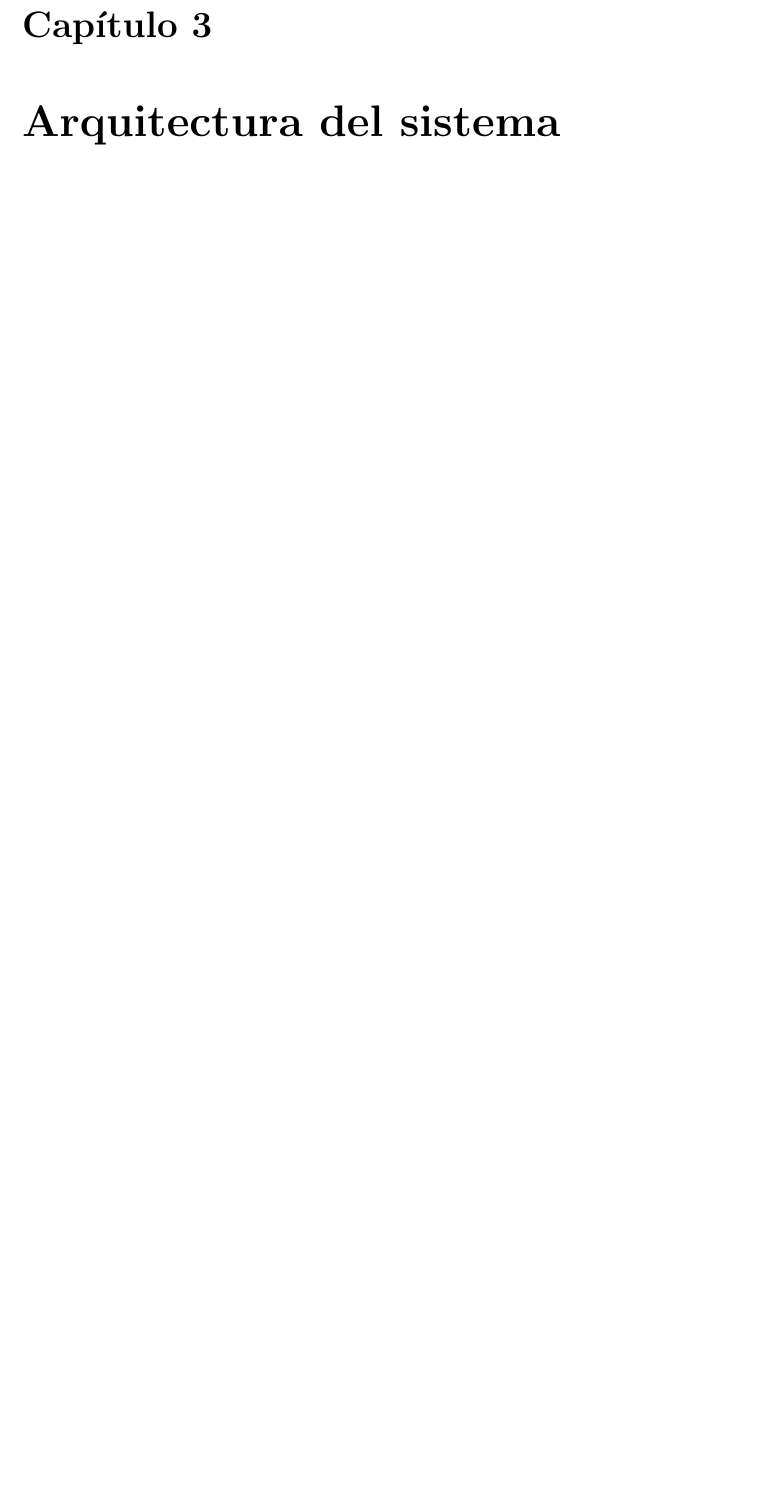
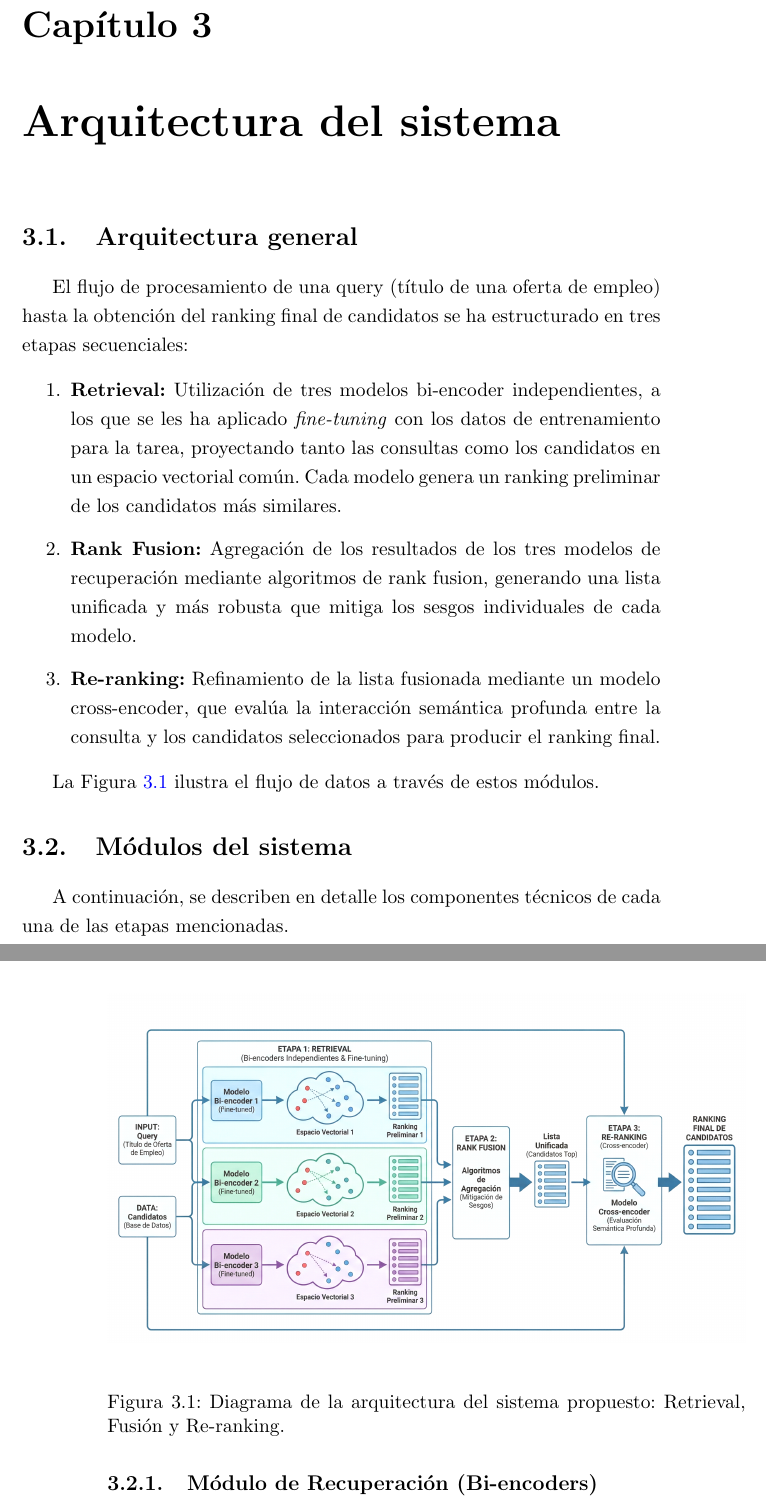
Before and after one commit to davidgc14/TalentCLEF-TaskA, a LaTeX book (latex/TFM.tex, which reads latex/capitulos/3_Sistema.tex): part of page 31 of 45 before the commit and two parts of pages 31 and 32 of 45 after it, the two joined at a grey line, cut so that both start at the same text, the shorter picture padded with empty space. Compiled offline with pdfLaTeX.

Commit message:
feat: Introduction to system architecture

```diff
--- a/latex/capitulos/3_Sistema.tex
+++ b/latex/capitulos/3_Sistema.tex
@@ -5,3 +5,33 @@
 \chapter{Arquitectura del sistema}
 \fancyhead[RE]{\textsc{CAPÍTULO} \thechapter. Arquitectura del sistema}
 \label{ch:Arquitectura_del_sistema}
+
+
+% En este capítulo se detalla la propuesta metodológica diseñada para abordar la resolución de la \gls{Tarea}. Basándonos en el análisis previo, donde se identificó la eficacia de los modelos basados en Transformers y la necesidad de estrategias robustas de entrenamiento contrastivo, se propone una arquitectura modular en cascada.
+
+% Esta arquitectura combina la eficiencia de los modelos de recuperación densa con la precisión de los modelos de reranking, integrando una etapa intermedia de fusión de rankings para maximizar la diversidad y la cobertura de los resultados recuperados.
+
+\section{Arquitectura general}
+
+El flujo de procesamiento de una query (título de una oferta de empleo) hasta la obtención del ranking final de candidatos se ha estructurado en tres etapas secuenciales:
+
+\begin{enumerate}
+    \item \textbf{Retrieval:} Utilización de tres modelos bi-encoder independientes, a los que se les ha aplicado \textit{fine-tuning} con los datos de entrenamiento para la tarea, proyectando tanto las consultas como los candidatos en un espacio vectorial común. Cada modelo genera un ranking preliminar de los candidatos más similares.
+    \item \textbf{Rank Fusion:} Agregación de los resultados de los tres modelos de recuperación mediante algoritmos de rank fusion, generando una lista unificada y más robusta que mitiga los sesgos individuales de cada modelo.
+    \item \textbf{Re-ranking:} Refinamiento de la lista fusionada mediante un modelo cross-encoder, que evalúa la interacción semántica profunda entre la consulta y los candidatos seleccionados para producir el ranking final.
+\end{enumerate}
+
+La Figura \ref{fig:arquitectura_diagrama} ilustra el flujo de datos a través de estos módulos.
+
+\begin{figure}[ht]
+    \centering
+    \includegraphics[width=\textwidth]{imagenes/arquitectura-diagrama.png}
+    \caption{Diagrama de la arquitectura del sistema propuesto: Retrieval, Fusión y Re-ranking.}
+    \label{fig:arquitectura_diagrama}
+\end{figure}
+
+\section{Módulos del sistema}
+
+A continuación, se describen en detalle los componentes técnicos de cada una de las etapas mencionadas.
+
+\subsection{Módulo de Recuperación (Bi-encoders)}
```
Also changed, not shown: latex/imagenes/Arquitectura-diagrama.png (added).
